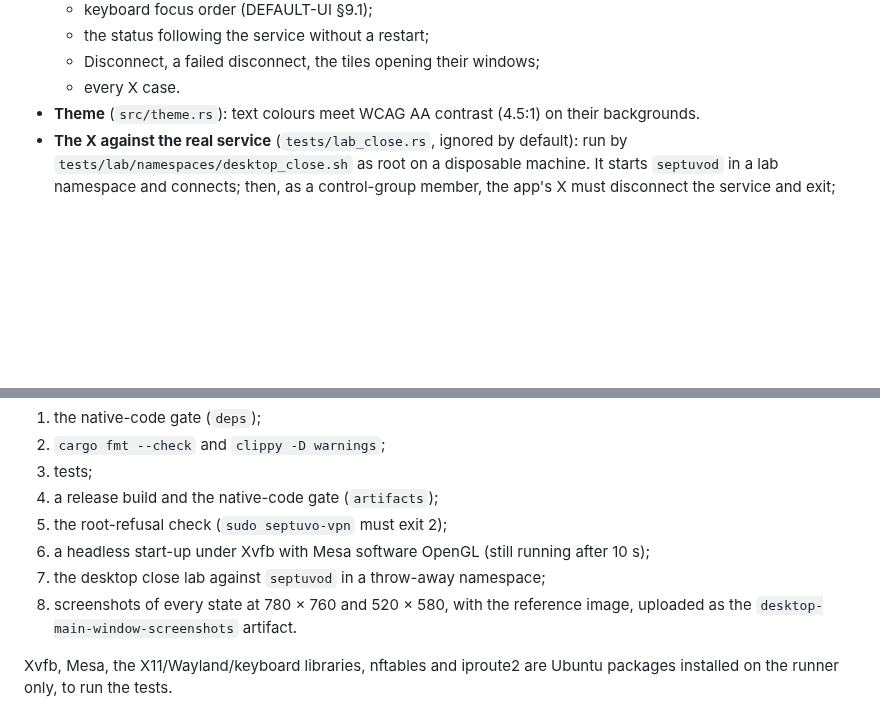
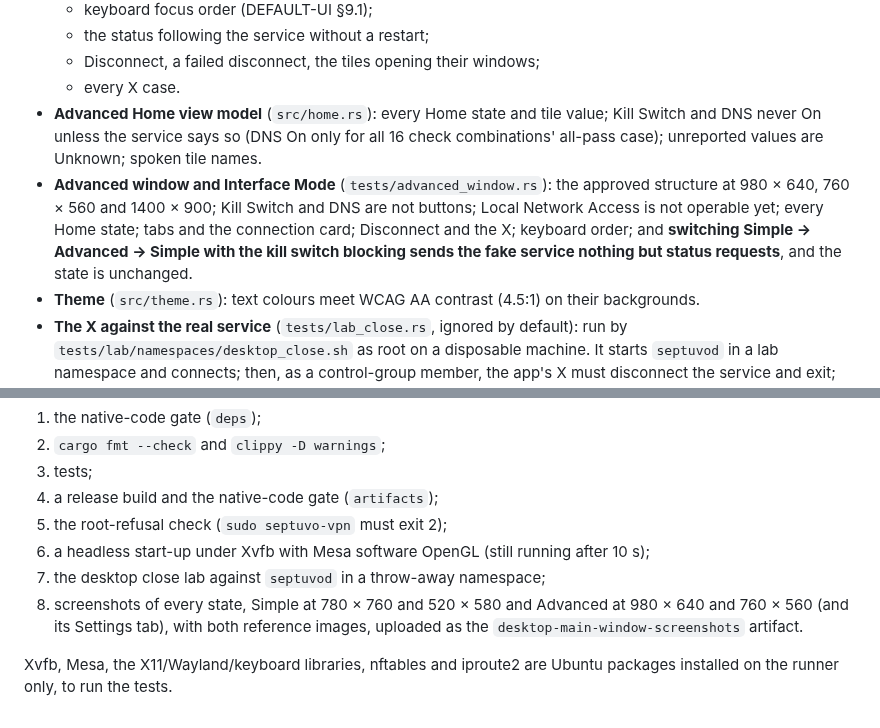
Before and after one commit to neosmith20/Septuvo, a Markdown page: docs/build/desktop.md, 2 parts joined by grey strips. Rendered like a GitHub page; blank space fills up the shorter version.

```diff
--- a/docs/build/desktop.md
+++ b/docs/build/desktop.md
@@ -88,6 +124,8 @@ cargo test --locked          # from desktop/
   - the status following the service without a restart;
   - Disconnect, a failed disconnect, the tiles opening their windows;
   - every X case.
+- **Advanced Home view model** (`src/home.rs`): every Home state and tile value; Kill Switch and DNS never On unless the service says so (DNS On only for all 16 check combinations' all-pass case); unreported values are Unknown; spoken tile names.
+- **Advanced window and Interface Mode** (`tests/advanced_window.rs`): the approved structure at 980 × 640, 760 × 560 and 1400 × 900; Kill Switch and DNS are not buttons; Local Network Access is not operable yet; every Home state; tabs and the connection card; Disconnect and the X; keyboard order; and **switching Simple → Advanced → Simple with the kill switch blocking sends the fake service nothing but status requests**, and the state is unchanged.
 - **Theme** (`src/theme.rs`): text colours meet WCAG AA contrast (4.5:1) on their backgrounds.
 - **The X against the real service** (`tests/lab_close.rs`, ignored by default): run by `tests/lab/namespaces/desktop_close.sh` as root on a disposable machine. It starts `septuvod` in a lab namespace and connects; then, as a control-group member, the app's X must disconnect the service and exit; as a user outside the group, disconnect is refused, the window stays with the error, and a second X exits without changing the service.
 
@@ -138,6 +176,6 @@ Changing the allowlist is a dependency decision (D-015): it needs the owner's ap
 5. the root-refusal check (`sudo septuvo-vpn` must exit 2);
 6. a headless start-up under Xvfb with Mesa software OpenGL (still running after 10 s);
 7. the desktop close lab against `septuvod` in a throw-away namespace;
-8. screenshots of every state at 780 × 760 and 520 × 580, with the reference image, uploaded as the `desktop-main-window-screenshots` artifact.
+8. screenshots of every state, Simple at 780 × 760 and 520 × 580 and Advanced at 980 × 640 and 760 × 560 (and its Settings tab), with both reference images, uploaded as the `desktop-main-window-screenshots` artifact.
 
 Xvfb, Mesa, the X11/Wayland/keyboard libraries, nftables and iproute2 are Ubuntu packages installed on the runner only, to run the tests.
```
Also changed, not shown: other parts of docs/build/desktop.md (+37 -1 lines), docs/build/desktop-screens/advanced-states-760x560.png (added), 14 other files.
